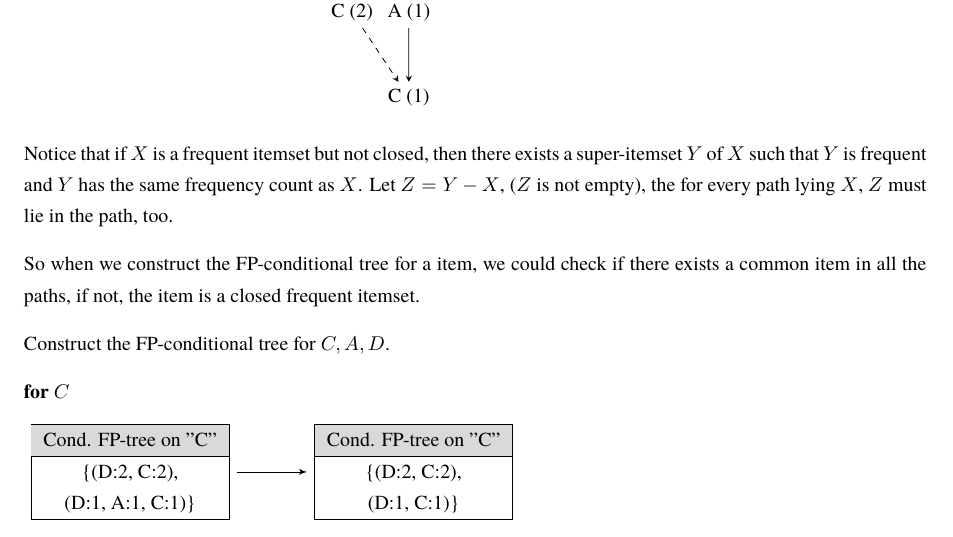
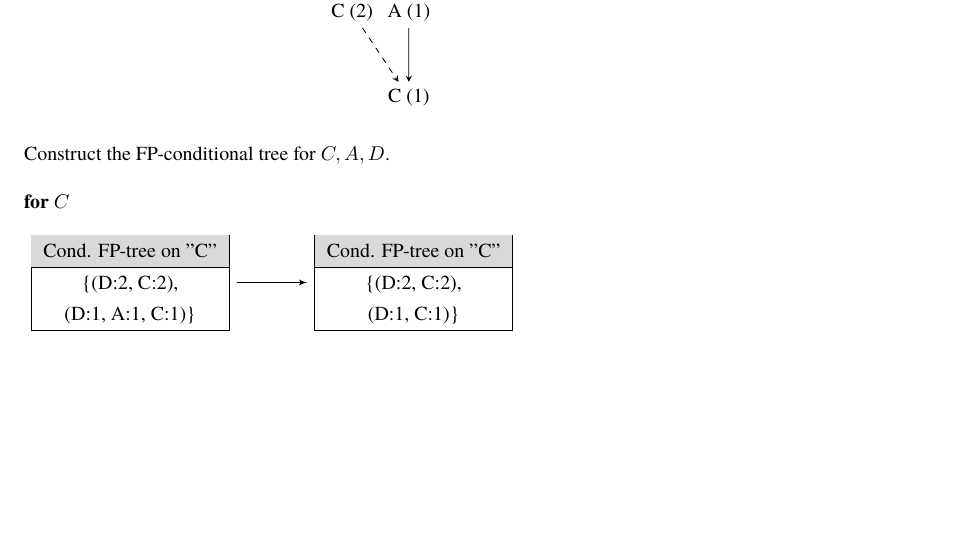
Before and after one commit to Raymon-zrm/DSAA5002, a LaTeX problem sheet (hw1/zrm-hw1.tex): part of page 6 of 9, cut so that both start at the same text, the shorter picture padded with empty space. Compiled offline with XeLaTeX; a missing font is replaced by an installed copy or a similar font.

Commit message:
ver 1.03

```diff
--- a/hw1/zrm-hw1.tex
+++ b/hw1/zrm-hw1.tex
@@ -754,11 +754,6 @@ Then we construct the FP-tree from the above data.
   \draw[->] (cellc) -- (C1);
 \end{tikzpicture}
 
-Notice that if $X$ is a frequent itemset but not closed, then there exists a super-itemset $Y$ of $X$ such that $Y$ is frequent and $Y$ has the same frequency count as $X$.
-Let $Z = Y - X$, ($Z$ is not empty), the for every path lying $X$, $Z$ must lie in the path, too.
-
-So when we construct the FP-conditional tree for a item, we could check if there exists a common item in all the paths, if not, the item is a closed frequent itemset.
-
 Construct the FP-conditional tree for $C, A, D$.
 
 \textbf{for $C$}
```
Also changed, not shown: hw1/zrm-hw1.pdf, hw1/zrm-hw1.tex (2 more changed lines), 4 other files.
